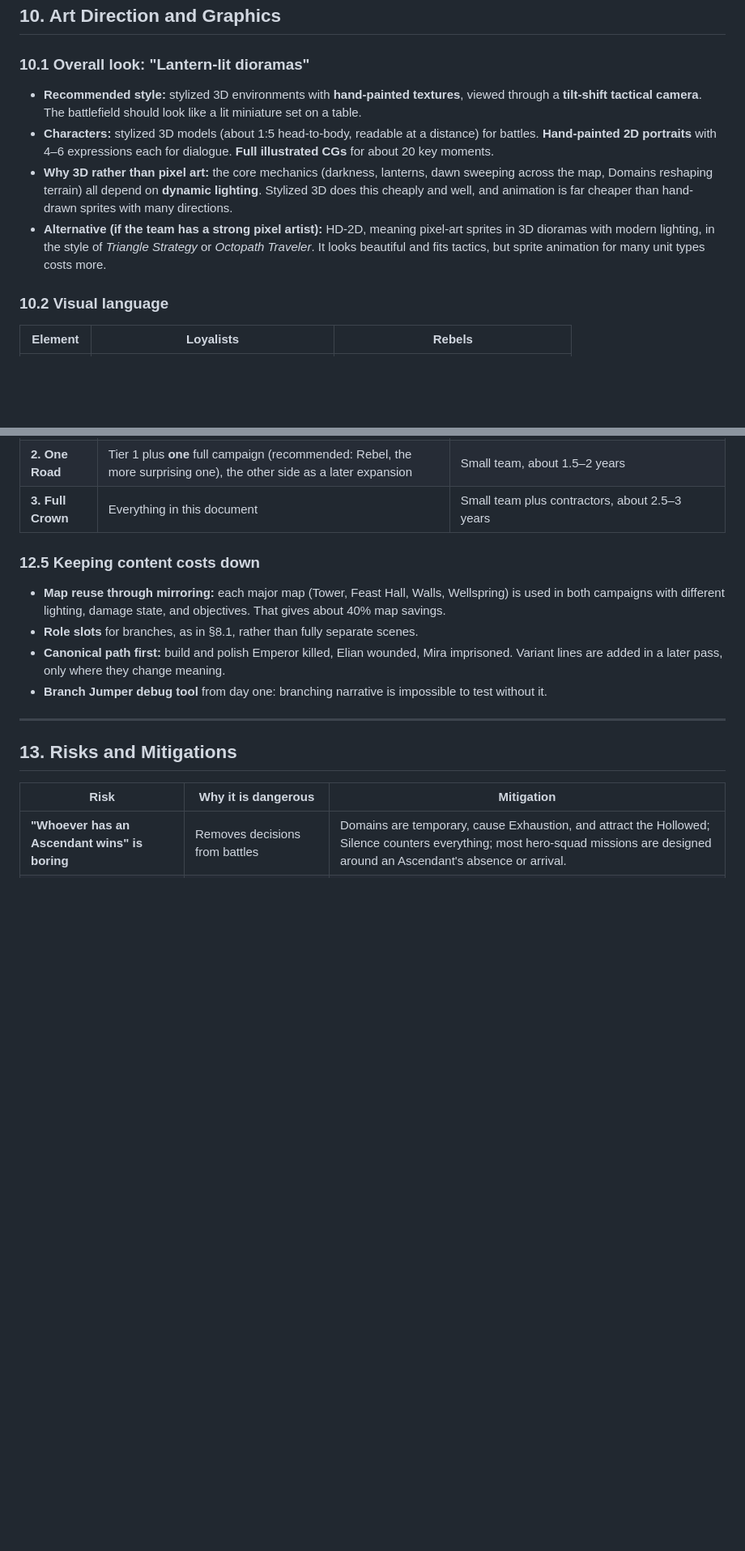
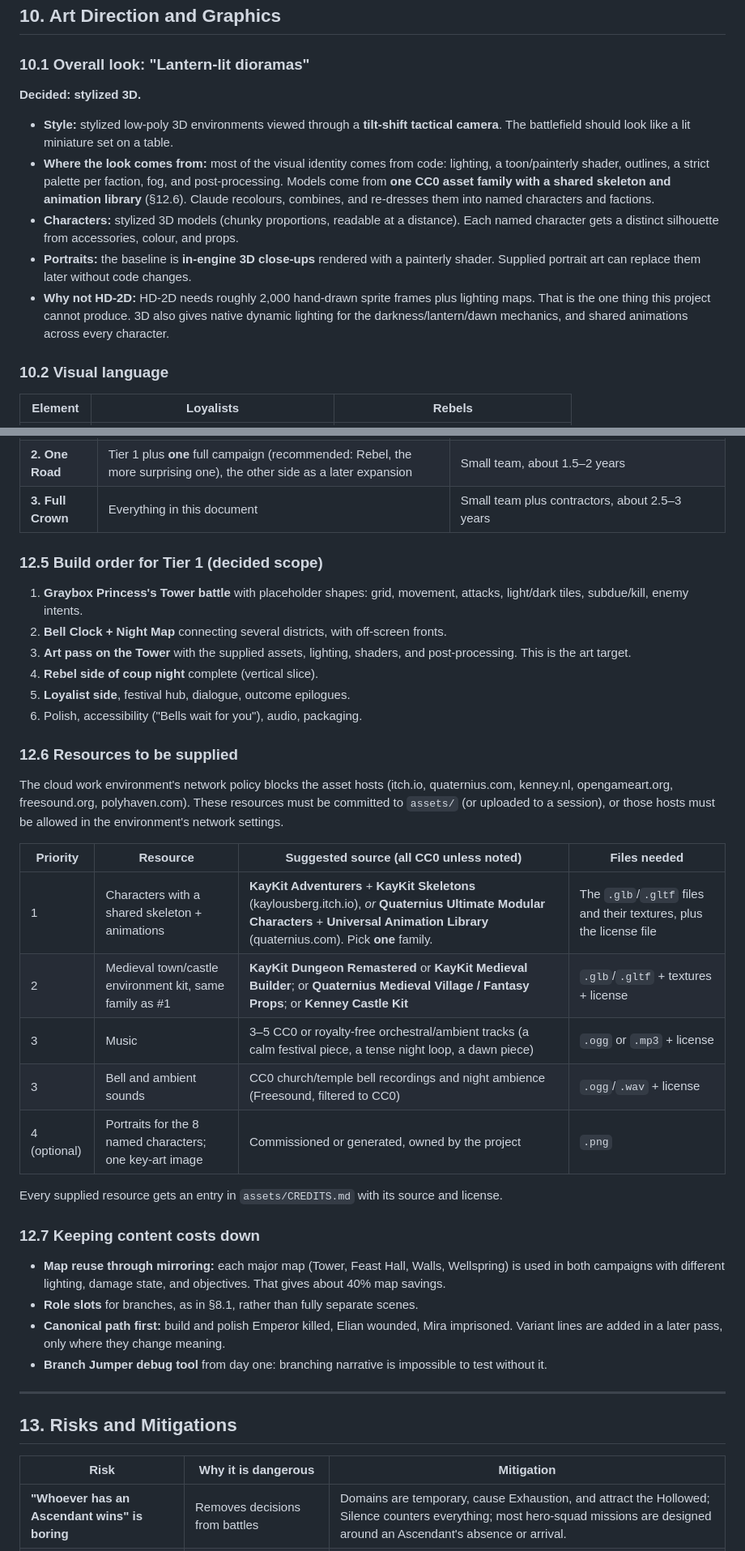
Before and after one commit to D679-beep/jurassicpark, a Markdown page: docs/game-plan.md, 2 parts joined by grey strips. Shown at 81% size. Rendered like a GitHub page; blank space fills up the shorter version.

```diff
--- a/docs/game-plan.md
+++ b/docs/game-plan.md
@@ -311,10 +313,12 @@ Echoes are presented as **memory, not power-ups**, which fits the theme: underst
 ## 10. Art Direction and Graphics
 
 ### 10.1 Overall look: "Lantern-lit dioramas"
-- **Recommended style:** stylized 3D environments with **hand-painted textures**, viewed through a **tilt-shift tactical camera**. The battlefield should look like a lit miniature set on a table.
-- **Characters:** stylized 3D models (about 1:5 head-to-body, readable at a distance) for battles. **Hand-painted 2D portraits** with 4–6 expressions each for dialogue. **Full illustrated CGs** for about 20 key moments.
-- **Why 3D rather than pixel art:** the core mechanics (darkness, lanterns, dawn sweeping across the map, Domains reshaping terrain) all depend on **dynamic lighting**. Stylized 3D does this cheaply and well, and animation is far cheaper than hand-drawn sprites with many directions.
-- **Alternative (if the team has a strong pixel artist):** HD-2D, meaning pixel-art sprites in 3D dioramas with modern lighting, in the style of *Triangle Strategy* or *Octopath Traveler*. It looks beautiful and fits tactics, but sprite animation for many unit types costs more.
+**Decided: stylized 3D.**
+- **Style:** stylized low-poly 3D environments viewed through a **tilt-shift tactical camera**. The battlefield should look like a lit miniature set on a table.
+- **Where the look comes from:** most of the visual identity comes from code: lighting, a toon/painterly shader, outlines, a strict palette per faction, fog, and post-processing. Models come from **one CC0 asset family with a shared skeleton and animation library** (§12.6). Claude recolours, combines, and re-dresses them into named characters and factions.
+- **Characters:** stylized 3D models (chunky proportions, readable at a distance). Each named character gets a distinct silhouette from accessories, colour, and props.
+- **Portraits:** the baseline is **in-engine 3D close-ups** rendered with a painterly shader. Supplied portrait art can replace them later without code changes.
+- **Why not HD-2D:** HD-2D needs roughly 2,000 hand-drawn sprite frames plus lighting maps. That is the one thing this project cannot produce. 3D also gives native dynamic lighting for the darkness/lantern/dawn mechanics, and shared animations across every character.
 
 ### 10.2 Visual language
 | Element | Loyalists | Rebels |
@@ -428,7 +439,28 @@ Estimates assume a **small team of 4–6** (1 designer/lead, 2 programmers, 1–
 | **2. One Road** | Tier 1 plus **one** full campaign (recommended: Rebel, the more surprising one), the other side as a later expansion | Small team, about 1.5–2 years |
 | **3. Full Crown** | Everything in this document | Small team plus contractors, about 2.5–3 years |
 
-### 12.5 Keeping content costs down
+### 12.5 Build order for Tier 1 (decided scope)
+1. **Graybox Princess's Tower battle** with placeholder shapes: grid, movement, attacks, light/dark tiles, subdue/kill, enemy intents.
+2. **Bell Clock + Night Map** connecting several districts, with off-screen fronts.
+3. **Art pass on the Tower** with the supplied assets, lighting, shaders, and post-processing. This is the art target.
+4. **Rebel side of coup night** complete (vertical slice).
+5. **Loyalist side**, festival hub, dialogue, outcome epilogues.
+6. Polish, accessibility ("Bells wait for you"), audio, packaging.
+
+### 12.6 Resources to be supplied
+The cloud work environment's network policy blocks the asset hosts (itch.io, quaternius.com, kenney.nl, opengameart.org, freesound.org, polyhaven.com). These resources must be committed to `assets/` (or uploaded to a session), or those hosts must be allowed in the environment's network settings.
+
+| Priority | Resource | Suggested source (all CC0 unless noted) | Files needed |
+|---|---|---|---|
+| 1 | Characters with a shared skeleton + animations | **KayKit Adventurers** + **KayKit Skeletons** (kaylousberg.itch.io), *or* **Quaternius Ultimate Modular Characters** + **Universal Animation Library** (quaternius.com). Pick **one** family. | The `.glb`/`.gltf` files and their textures, plus the license file |
+| 2 | Medieval town/castle environment kit, same family as #1 | **KayKit Dungeon Remastered** or **KayKit Medieval Builder**; or **Quaternius Medieval Village / Fantasy Props**; or **Kenney Castle Kit** | `.glb`/`.gltf` + textures + license |
+| 3 | Music | 3–5 CC0 or royalty-free orchestral/ambient tracks (a calm festival piece, a tense night loop, a dawn piece) | `.ogg` or `.mp3` + license |
+| 3 | Bell and ambient sounds | CC0 church/temple bell recordings and night ambience (Freesound, filtered to CC0) | `.ogg`/`.wav` + license |
+| 4 (optional) | Portraits for the 8 named characters; one key-art image | Commissioned or generated, owned by the project | `.png` |
+
+Every supplied resource gets an entry in `assets/CREDITS.md` with its source and license.
+
+### 12.7 Keeping content costs down
 - **Map reuse through mirroring:** each major map (Tower, Feast Hall, Walls, Wellspring) is used in both campaigns with different lighting, damage state, and objectives. That gives about 40% map savings.
 - **Role slots** for branches, as in §8.1, rather than fully separate scenes.
 - **Canonical path first:** build and polish Emperor killed, Elian wounded, Mira imprisoned. Variant lines are added in a later pass, only where they change meaning.
```
Also changed, not shown: other parts of docs/game-plan.md (+45 -36 lines).
